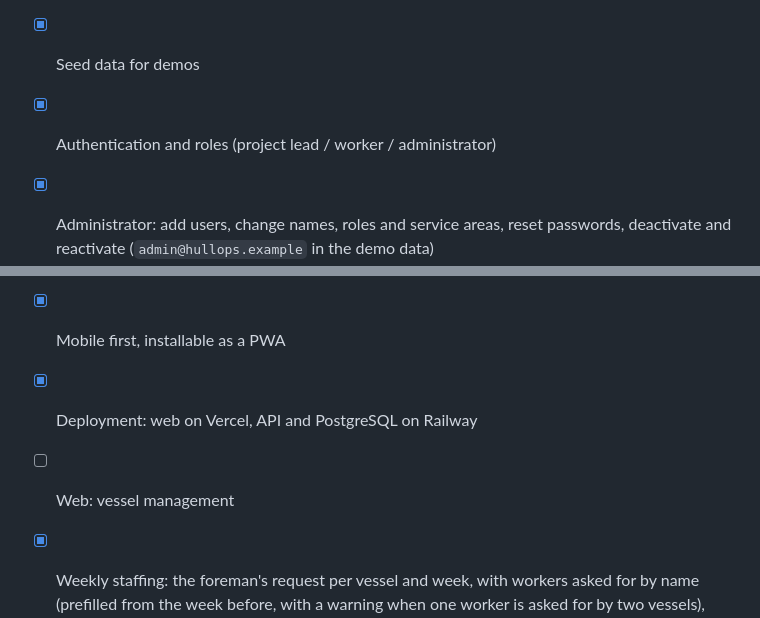
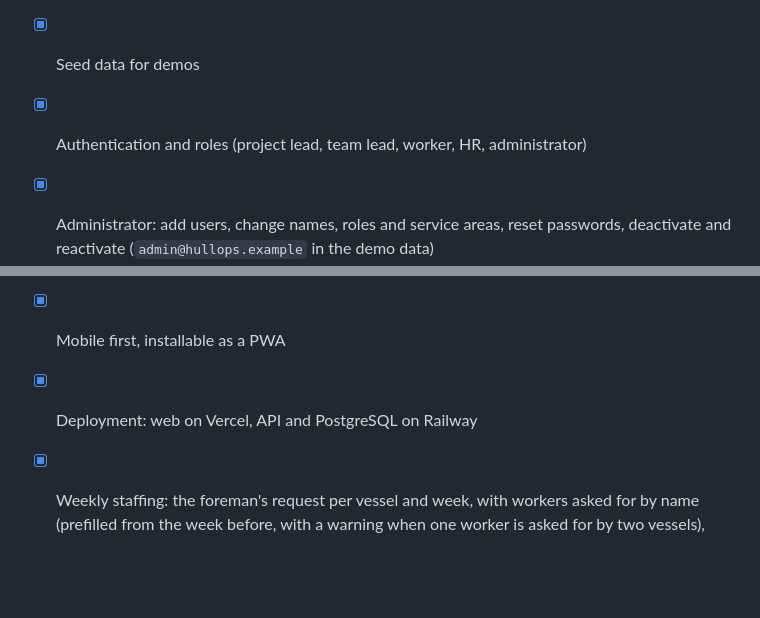
Before and after one commit to MScheltjens/hullops, a Markdown page: README.md, 2 parts joined by grey strips. Drawn GitHub-style; blank space fills up the shorter version.

```diff
--- a/README.md
+++ b/README.md
@@ -143,13 +150,12 @@ The web app goes on Vercel, the API runs as a container (see [apps/api/Dockerfil
 - [x] Prisma + GraphQL setup, vessel management
 - [x] Orders: create with cleaning or protection details, status flow, team assignment, overdue flag
 - [x] Seed data for demos
-- [x] Authentication and roles (project lead / worker / administrator)
+- [x] Authentication and roles (project lead, team lead, worker, HR, administrator)
 - [x] Administrator: add users, change names, roles and service areas, reset passwords, deactivate and reactivate (`admin@hullops.example` in the demo data)
 - [x] Web: login, order overview, English and German
 - [x] Web: create orders, order details with comments, status updates and team assignment
 - [x] Mobile first, installable as a PWA
 - [x] Deployment: web on Vercel, API and PostgreSQL on Railway
-- [ ] Web: vessel management
 - [x] Weekly staffing: the foreman's request per vessel and week, with workers asked for by name (prefilled from the week before, with a warning when one worker is asked for by two vessels), entered by the project lead
 - [x] Web: vessel management (project leads add vessels; everyone can see them)
 - [ ] Availability (leave and sickness) in the planning, with a demo source and a Crewmeister source
```
Also changed, not shown: other parts of README.md (+13 -6 lines), DEPLOYMENT.md (+25 -3 lines), docs/screenshots/login.png (added), docs/screenshots/order-detail.png (added), docs/screenshots/orders.png (added), docs/screenshots/planning.png (added), 14 other files.
